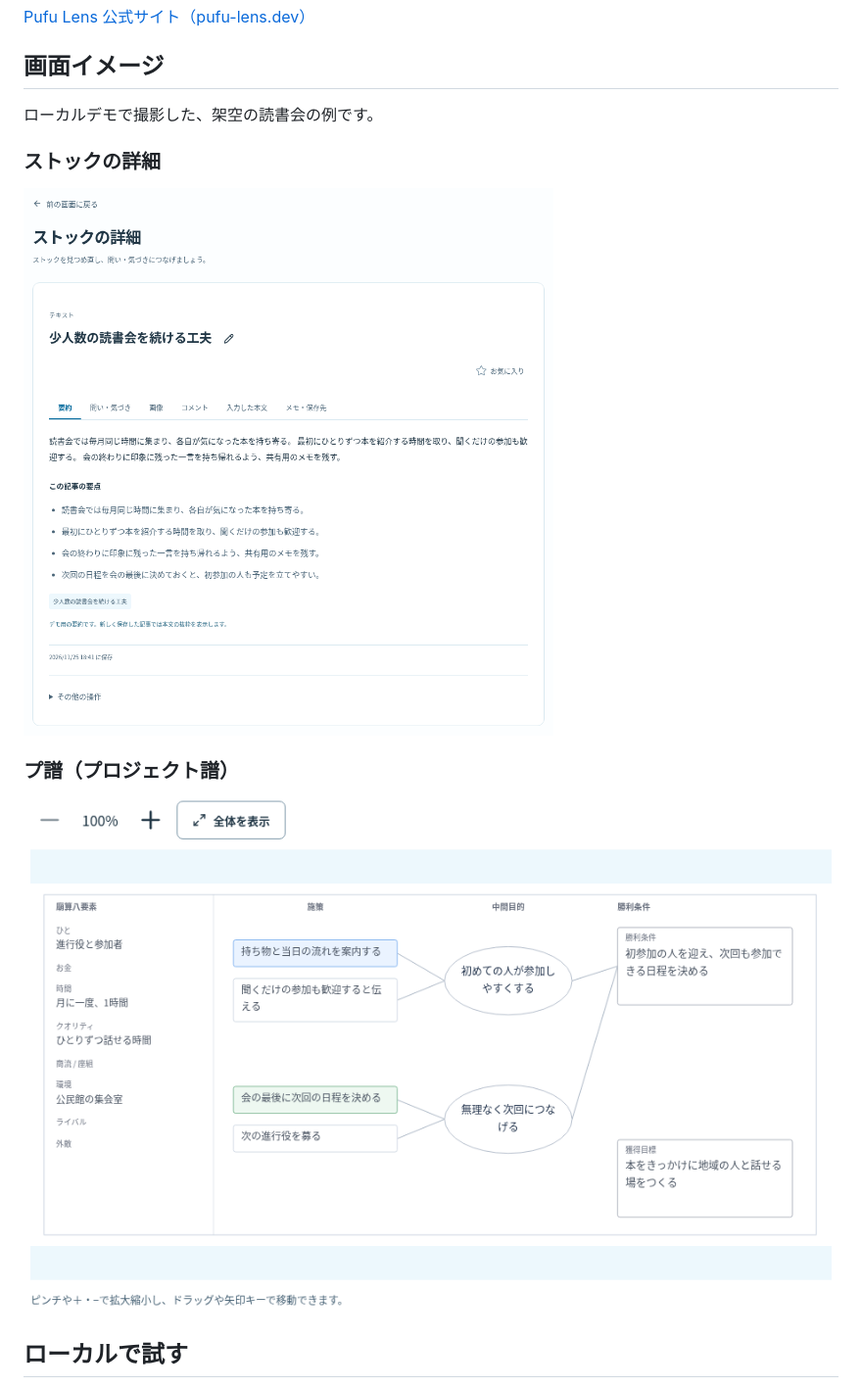
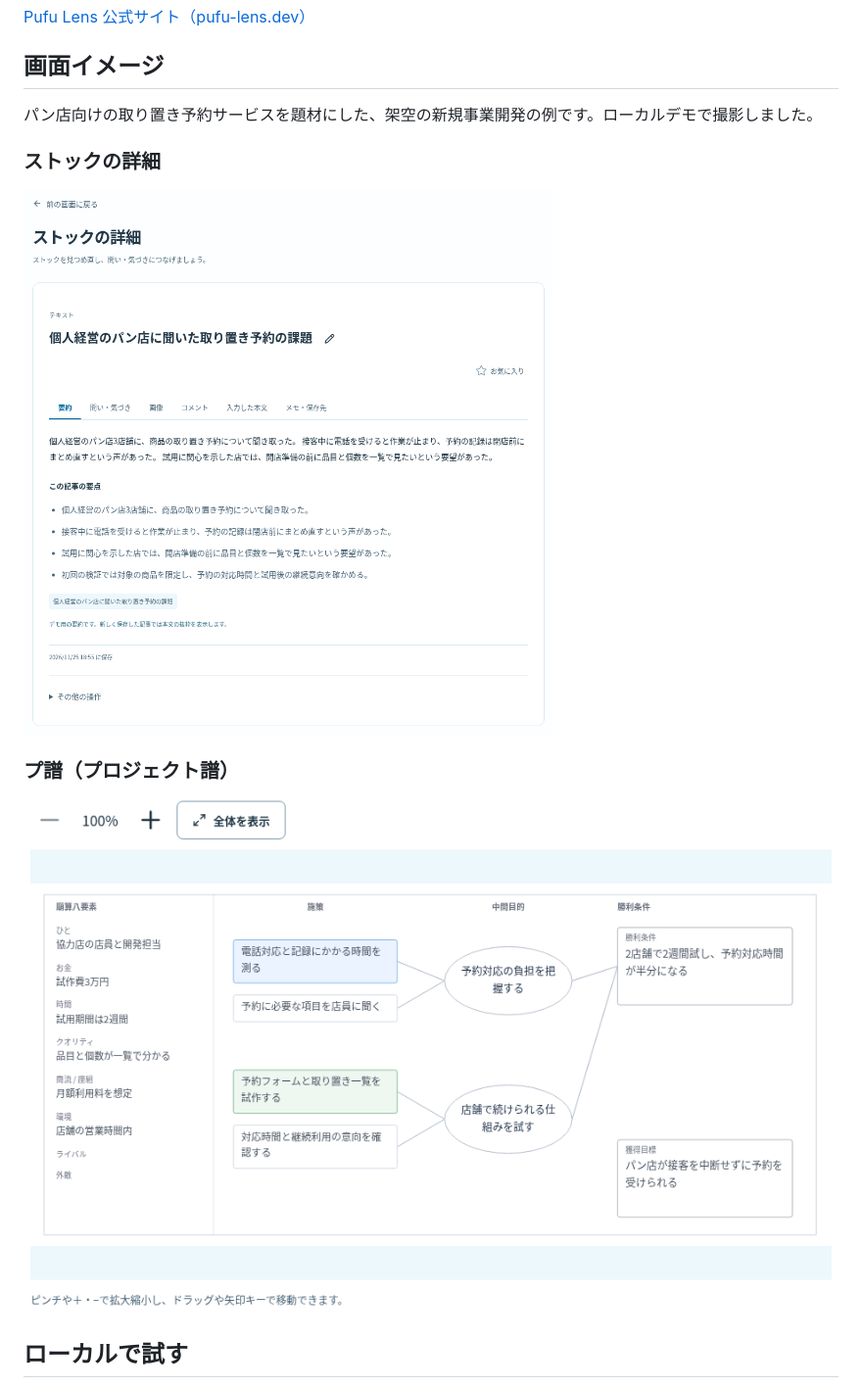
Before and after one commit to dyson-yamashita/pufu-lens-stock, a Markdown page: README.md, the part around the change. Shown at 98% size. Drawn GitHub-style; pictures changed too: docs/screenshots/readme-pufu.png, docs/screenshots/readme-stock-detail.png.

Commit message:
docs: show a new venture example in README screenshots

```diff
--- a/README.md
+++ b/README.md
@@ -6,7 +6,7 @@
 
 ## 画面イメージ
 
-ローカルデモで撮影した、架空の読書会の例です。
+パン店向けの取り置き予約サービスを題材にした、架空の新規事業開発の例です。ローカルデモで撮影しました。
 
 ### ストックの詳細
 
```
